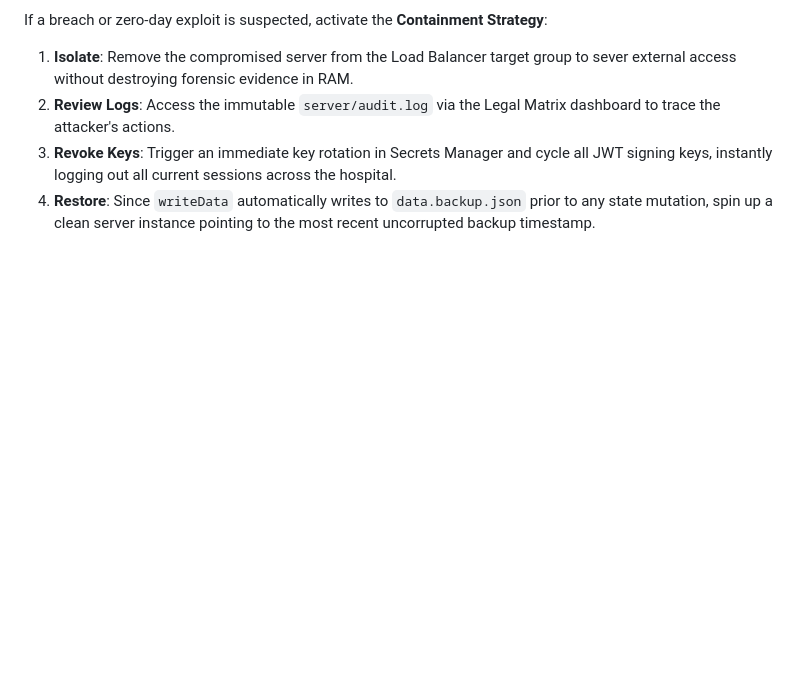
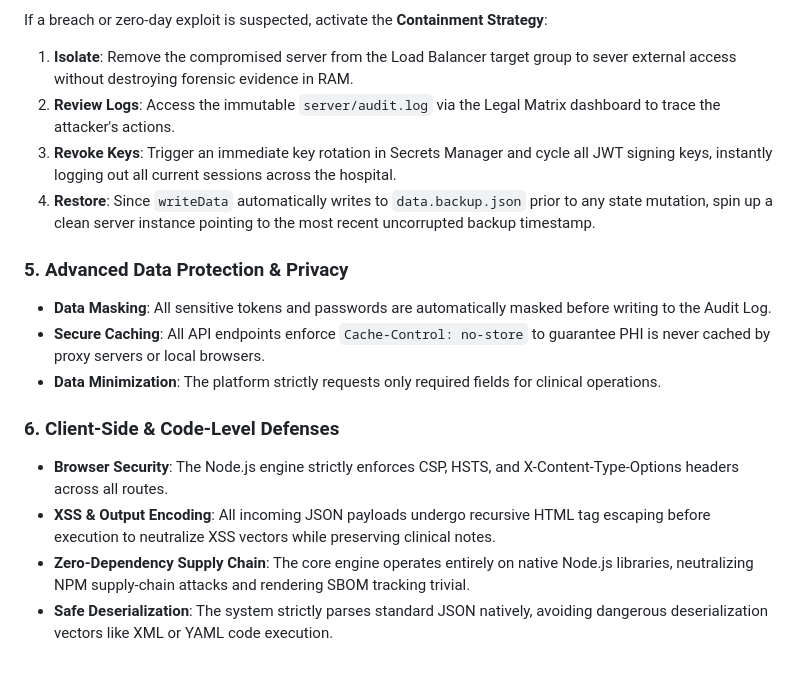
Before and after one commit to guyestguygithub001/Health_Grid, a Markdown page: README.md, the part around the change. Drawn GitHub-style; blank space fills up the shorter version.

Commit message:
security: Add Cache-Control no-store headers and Advanced Playbook checklist

```diff
--- a/README.md
+++ b/README.md
@@ -204,3 +204,14 @@ If a breach or zero-day exploit is suspected, activate the **Containment Strateg
 2. **Review Logs**: Access the immutable `server/audit.log` via the Legal Matrix dashboard to trace the attacker's actions.
 3. **Revoke Keys**: Trigger an immediate key rotation in Secrets Manager and cycle all JWT signing keys, instantly logging out all current sessions across the hospital.
 4. **Restore**: Since `writeData` automatically writes to `data.backup.json` prior to any state mutation, spin up a clean server instance pointing to the most recent uncorrupted backup timestamp.
+
+### 5. Advanced Data Protection & Privacy
+- **Data Masking**: All sensitive tokens and passwords are automatically masked before writing to the Audit Log.
+- **Secure Caching**: All API endpoints enforce `Cache-Control: no-store` to guarantee PHI is never cached by proxy servers or local browsers.
+- **Data Minimization**: The platform strictly requests only required fields for clinical operations.
+
+### 6. Client-Side & Code-Level Defenses
+- **Browser Security**: The Node.js engine strictly enforces CSP, HSTS, and X-Content-Type-Options headers across all routes.
+- **XSS & Output Encoding**: All incoming JSON payloads undergo recursive HTML tag escaping before execution to neutralize XSS vectors while preserving clinical notes.
+- **Zero-Dependency Supply Chain**: The core engine operates entirely on native Node.js libraries, neutralizing NPM supply-chain attacks and rendering SBOM tracking trivial.
+- **Safe Deserialization**: The system strictly parses standard JSON natively, avoiding dangerous deserialization vectors like XML or YAML code execution.
```
